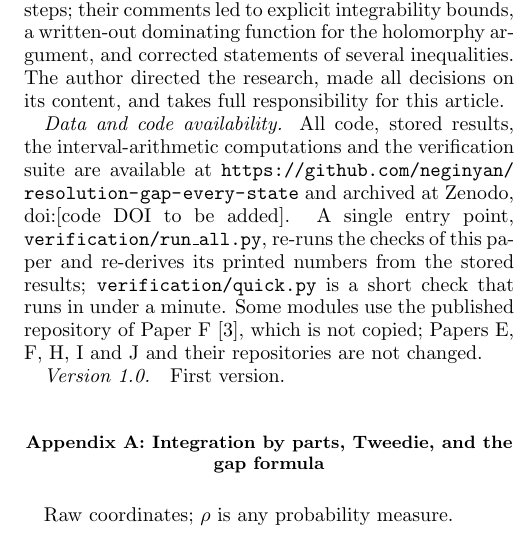
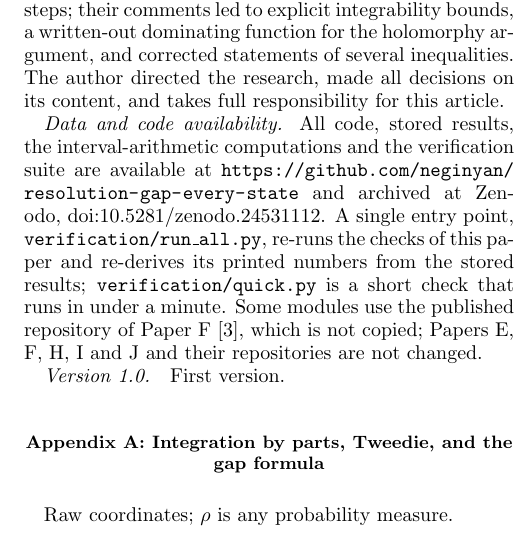
Before and after one commit to neginyan/resolution-gap-every-state, a LaTeX paper (paper/main.tex, which reads paper/preamble.tex): part of one column of page 9 of 15, cut so that both start at the same text. Compiled offline with pdfLaTeX.

Commit message:
Add the code DOI to the paper source

```diff
--- a/paper/preamble.tex
+++ b/paper/preamble.tex
@@ -55,4 +55,4 @@
 \newcommand{\Jcodedoi}{10.5281/zenodo.24418549}
 % the code of this paper (the DOI is filled in at publication)
 \newcommand{\Krepourl}{https://github.com/neginyan/resolution-gap-every-state}
-\newcommand{\Kcodedoi}{[code DOI to be added]}
+\newcommand{\Kcodedoi}{10.5281/zenodo.24531112}
```
